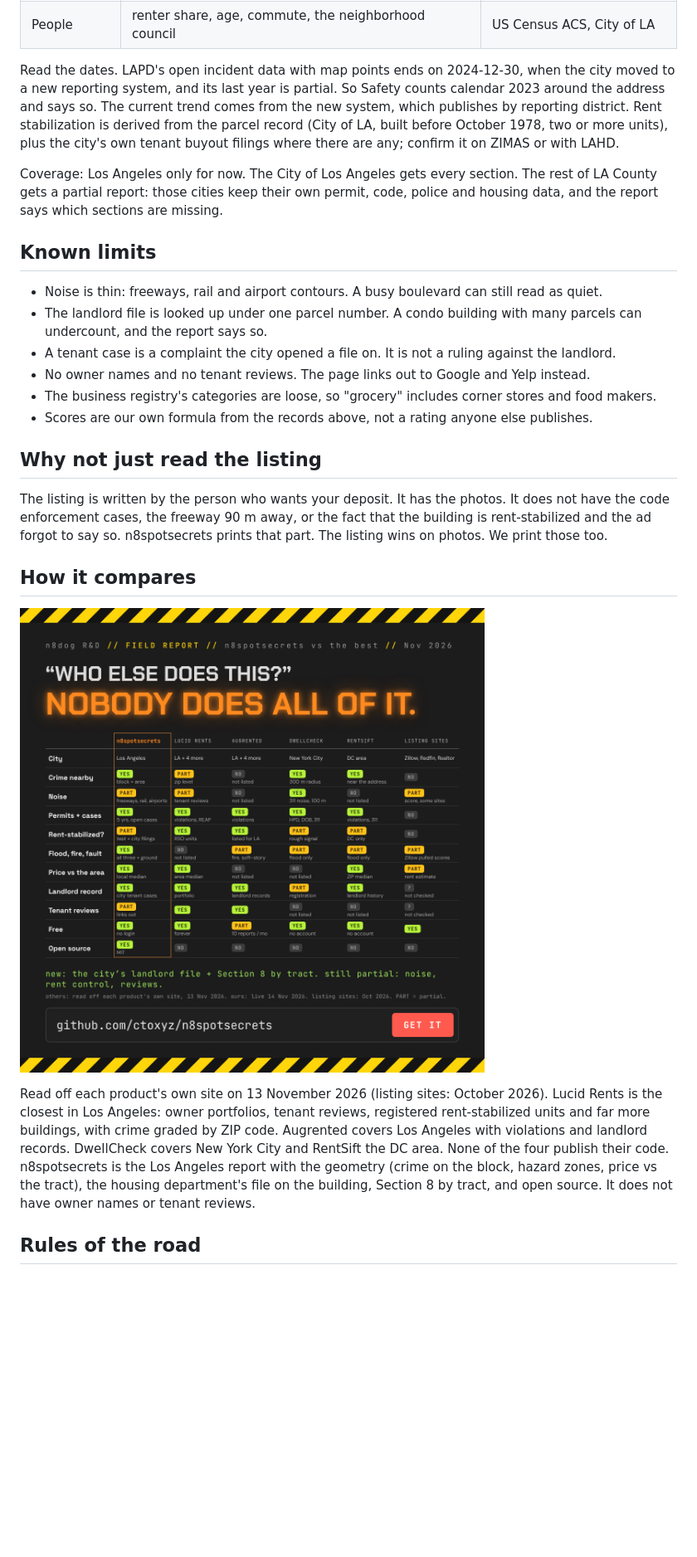
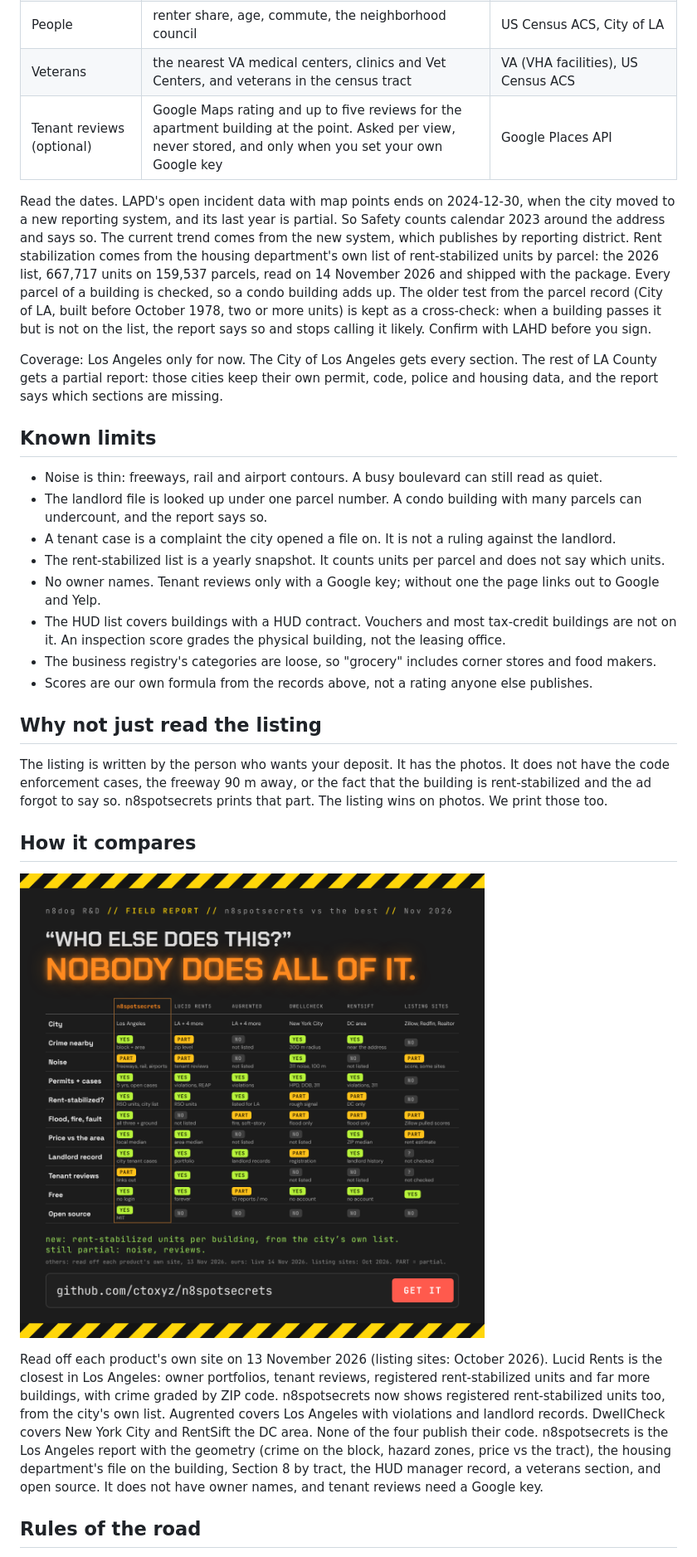
Before and after one commit to ctoxyz/n8spotsecrets, a Markdown page: README.md, the part around one of its changes. Shown at 83% size. Rendered like a GitHub page; pictures changed too: docs/compare.png; blank space fills up the shorter version.

```diff
--- a/README.md
+++ b/README.md
@@ -69,14 +72,21 @@ Open any of the HTML files in a browser, or open them live from the links at the
 | Connectivity | measured internet speeds, wireline providers | Ookla open data, California PUC |
 | Street | 311 requests within 250 m, air (PM2.5, diesel, traffic), the homeless count for the community | MyLA311, CalEnviroScreen 4.0, LAHSA 2020 count |
 | People | renter share, age, commute, the neighborhood council | US Census ACS, City of LA |
+| Veterans | the nearest VA medical centers, clinics and Vet Centers, and veterans in the census tract | VA (VHA facilities), US Census ACS |
+| Tenant reviews (optional) | Google Maps rating and up to five reviews for the apartment building at the point. Asked per view, never stored, and only when you set your own Google key | Google Places API |
 
 Read the dates. LAPD's open incident data with map points ends on 2024-12-30,
 when the city moved to a new reporting system, and its last year is partial.
 So Safety counts calendar 2023 around the address and says so. The current
 trend comes from the new system, which publishes by reporting district.
-Rent stabilization is derived from the parcel record (City of LA, built
-before October 1978, two or more units), plus the city's own tenant buyout
-filings where there are any; confirm it on ZIMAS or with LAHD.
+Rent stabilization comes from the housing department's own list of
+rent-stabilized units by parcel: the 2026 list, 667,717 units on 159,537
+parcels, read on 14 November 2026 and shipped with the package. Every parcel
+of a building is checked, so a condo building adds up. The older test from
+the parcel record (City of LA, built before October 1978, two or more units)
+is kept as a cross-check: when a building passes it but is not on the list,
+the report says so and stops calling it likely. Confirm with LAHD before
+you sign.
 
 Coverage: Los Angeles only for now. The City of Los Angeles gets every
 section. The rest of LA County gets a partial report: those cities keep their
@@ -88,7 +98,9 @@ are missing.
 - Noise is thin: freeways, rail and airport contours. A busy boulevard can still read as quiet.
 - The landlord file is looked up under one parcel number. A condo building with many parcels can undercount, and the report says so.
 - A tenant case is a complaint the city opened a file on. It is not a ruling against the landlord.
-- No owner names and no tenant reviews. The page links out to Google and Yelp instead.
+- The rent-stabilized list is a yearly snapshot. It counts units per parcel and does not say which units.
+- No owner names. Tenant reviews only with a Google key; without one the page links out to Google and Yelp.
+- The HUD list covers buildings with a HUD contract. Vouchers and most tax-credit buildings are not on it. An inspection score grades the physical building, not the leasing office.
 - The business registry's categories are loose, so "grocery" includes corner stores and food makers.
 - Scores are our own formula from the records above, not a rating anyone else publishes.
 
@@ -106,12 +118,14 @@ n8spotsecrets prints that part. The listing wins on photos. We print those too.
 Read off each product's own site on 13 November 2026 (listing sites: October
 2026). Lucid Rents is the closest in Los Angeles: owner portfolios, tenant
 reviews, registered rent-stabilized units and far more buildings, with crime
-graded by ZIP code. Augrented covers Los Angeles with violations and landlord
-records. DwellCheck covers New York City and RentSift the DC area. None of
+graded by ZIP code. n8spotsecrets now shows registered rent-stabilized units
+too, from the city's own list. Augrented covers Los Angeles with violations
+and landlord records. DwellCheck covers New York City and RentSift the DC area. None of
 the four publish their code. n8spotsecrets is the Los Angeles report with the
 geometry (crime on the block, hazard zones, price vs the tract), the housing
-department's file on the building, Section 8 by tract, and open source. It
-does not have owner names or tenant reviews.
+department's file on the building, Section 8 by tract, the HUD manager record,
+a veterans section, and open source. It does not have owner names, and tenant
+reviews need a Google key.
 
 ## Rules of the road
 
```
Also changed, not shown: other parts of README.md (+11 -5 lines), 12 other files.
